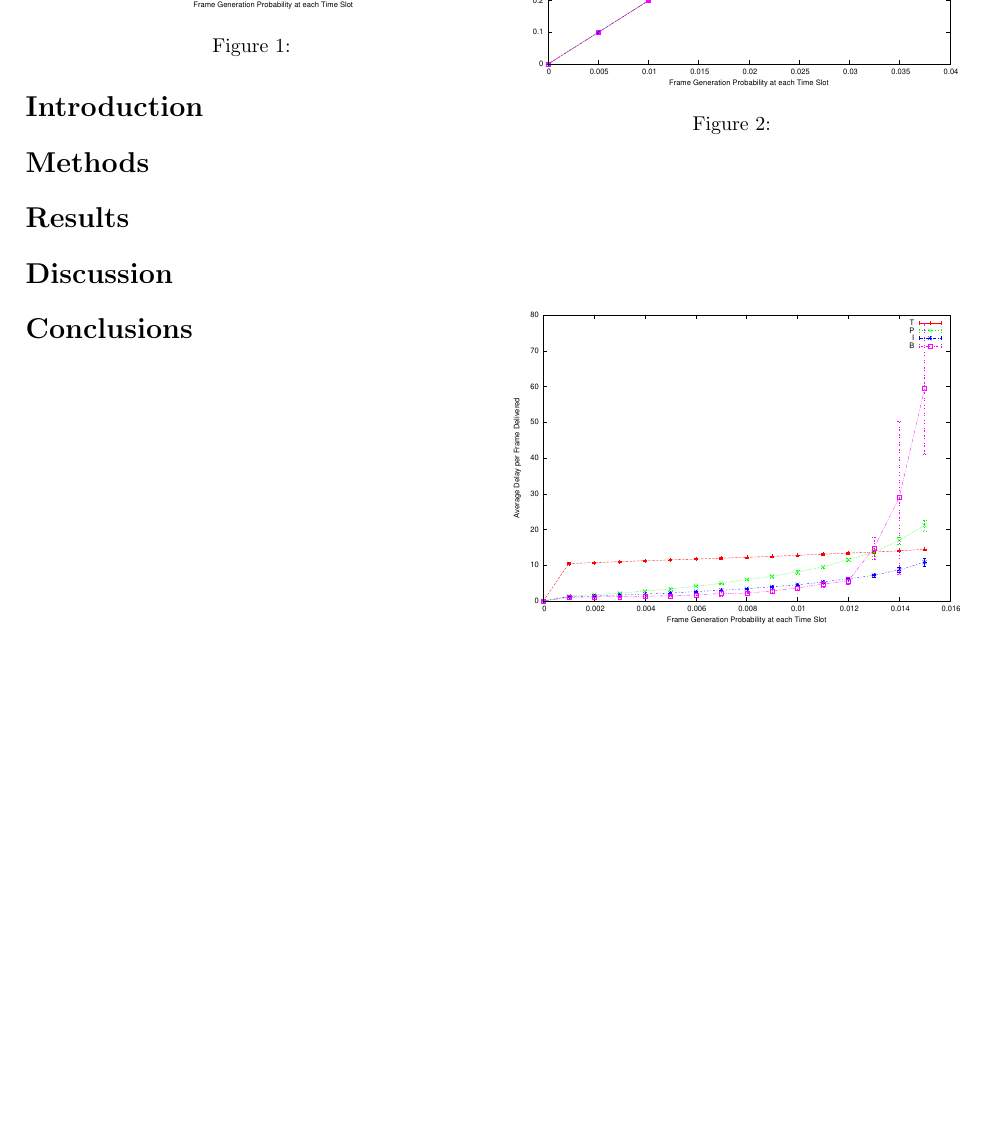
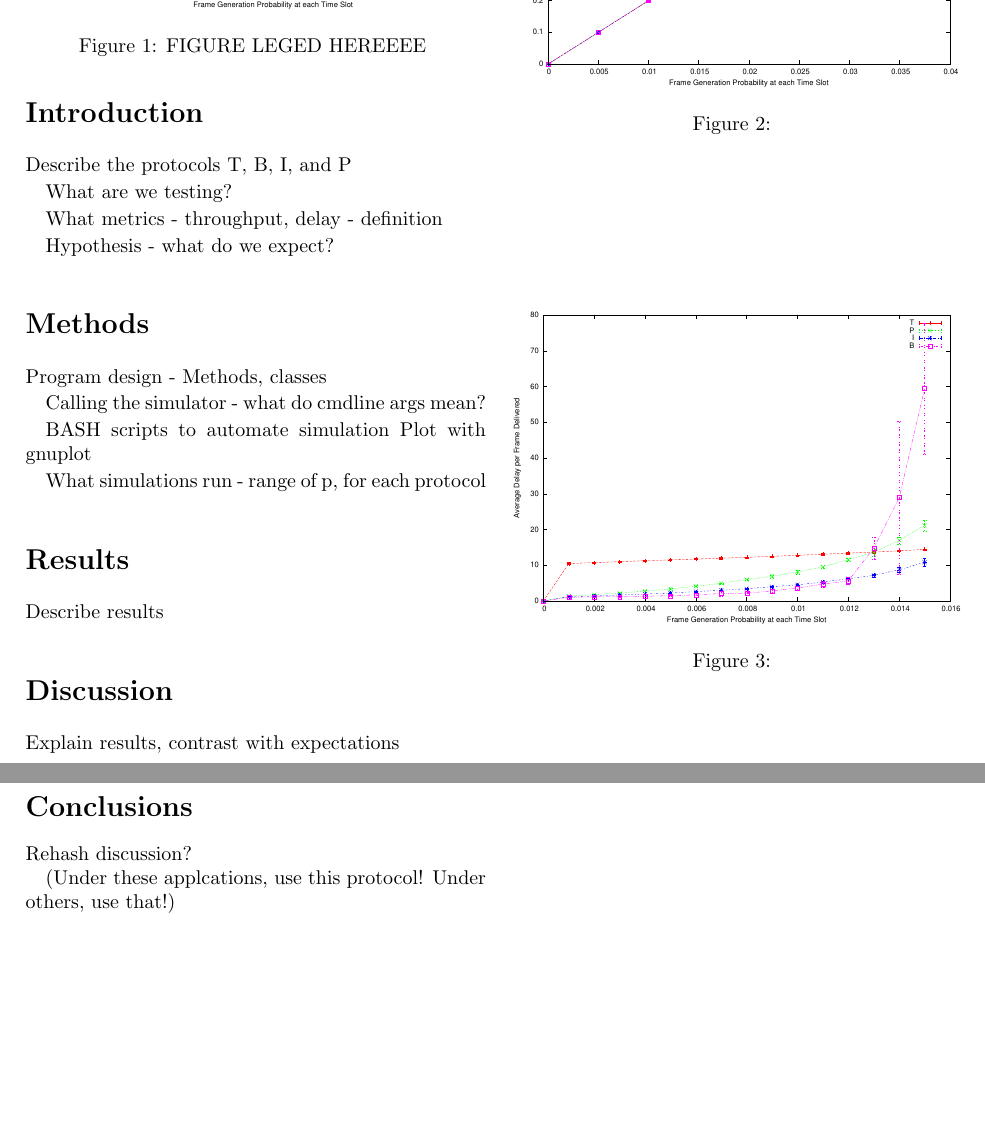
Before and after one commit to stjahns/c313proj2, a LaTeX document (report.tex): part of page 1 of 2 before the commit and two parts of pages 1 and 3 of 3 after it, the two joined at a grey line, cut so that both start at the same text, the shorter picture padded with empty space. Compiled offline with pdfLaTeX.

Commit message:
Steve's final push for the night. Take 'er awayyyyy!!!

```diff
--- a/report.tex
+++ b/report.tex
@@ -30,6 +30,15 @@ columns=flexible                        % Column format
 
 \section*{Introduction}
 
+    Describe the protocols
+        T, B, I, and P
+
+    What are we testing?
+
+    What metrics - throughput, delay - definition
+
+    Hypothesis - what do we expect?
+
     %In this report, we analyze the effect of various degrees of error correction on data
     %throughput versus a transmission scheme utilizing error detection alone. Intuitively,
     %one would expect error correction to be beneficial to throughput for the majority of cases,
@@ -58,6 +67,17 @@ columns=flexible                        % Column format
     %correction scheme.
 
 \section*{Methods}
+
+    Program design
+        - Methods, classes
+
+    Calling the simulator - what do cmdline args mean?
+
+    BASH scripts to automate simulation
+    Plot with gnuplot
+
+    What simulations run - range of p, for each protocol
+
 
    % The simulator program \verb|esim| was implemented in C++, and is called with:
    % \begin{lstlisting}
@@ -102,10 +122,12 @@ columns=flexible                        % Column format
 
 \section*{Results}
 
+Describe results
+
 \begin{figure}
     \centering
     \includegraphics[width=8cm]{plots/delay_big.eps}
-    \caption{ }
+    \caption{ FIGURE LEGED HEREEEE }
     \label{fig:delay_big}
 \end{figure}
 
@@ -227,6 +249,8 @@ columns=flexible                        % Column format
 
 \section*{Discussion}
 
+Explain results, contrast with expectations
+
 %    When looking to maximize throughput, the most appropriate value for $K$, where $K$
 %    is the number of error correction blocks,
 %    is a function of the bit error rate $e$. For sufficiently low values of $e$, $K=0$
@@ -276,6 +300,10 @@ columns=flexible                        % Column format
 
 \section*{Conclusions}
 
+Rehash discussion?
+
+(Under these applcations, use this protocol! Under others, use that!)
+
 %    We have observed that a transmission scheme that splits frames into multiple Hamming's
 %    Single Bit Correction blocks can increase the scheme's resilience to higher bit rate
 %    errors with an effect proportional to the number of correction blocks per frame used.
```
Also changed, not shown: report.pdf.
